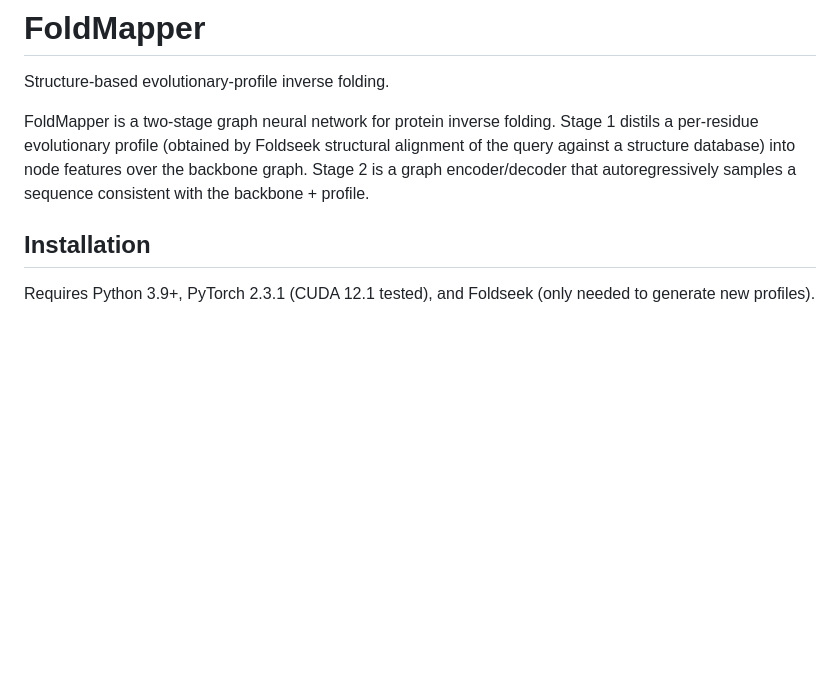
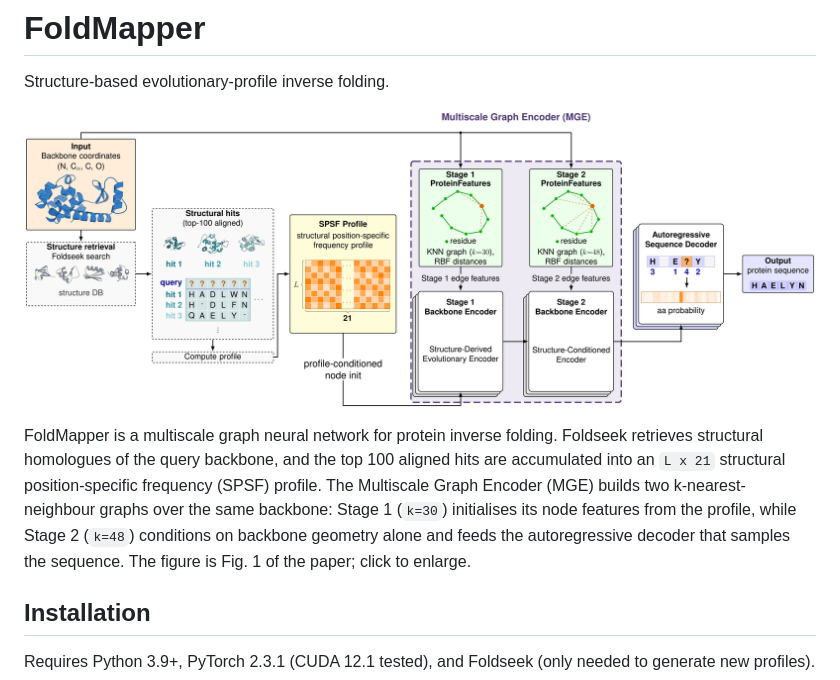
Before and after one commit to haelyn-kim/foldmapper, a Markdown page: README.md, the part around the change. Rendered like a GitHub page; pictures changed too: docs/architecture.png (added); blank space fills up the shorter version.

Commit message:
Lead the README with the architecture figure
docs/architecture.png is Fig. 1 of the manuscript, rendered at 144 dpi from
the manuscript's figure source; regenerate it from there if the figure is
revised.

Rewrite the paragraph under it in the figure's own vocabulary -- SPSF
profile, Multiscale Graph Encoder, Stage 1 at k=30 and Stage 2 at k=48 --
replacing the "two-stage" and "distils" wording the manuscript has since
dropped.

Co-Authored-By: Claude Opus 5 <noreply@anthropic.com>

```diff
--- a/README.md
+++ b/README.md
@@ -2,11 +2,16 @@
 
 Structure-based evolutionary-profile inverse folding.
 
-FoldMapper is a two-stage graph neural network for protein inverse folding.
-Stage 1 distils a per-residue evolutionary profile (obtained by Foldseek
-structural alignment of the query against a structure database) into node
-features over the backbone graph. Stage 2 is a graph encoder/decoder that
-autoregressively samples a sequence consistent with the backbone + profile.
+![FoldMapper architecture](docs/architecture.png)
+
+FoldMapper is a multiscale graph neural network for protein inverse folding.
+Foldseek retrieves structural homologues of the query backbone, and the top 100
+aligned hits are accumulated into an `L x 21` structural position-specific
+frequency (SPSF) profile. The Multiscale Graph Encoder (MGE) builds two
+k-nearest-neighbour graphs over the same backbone: Stage 1 (`k=30`) initialises
+its node features from the profile, while Stage 2 (`k=48`) conditions on
+backbone geometry alone and feeds the autoregressive decoder that samples the
+sequence. The figure is Fig. 1 of the paper; click to enlarge.
 
 ## Installation
 
```
